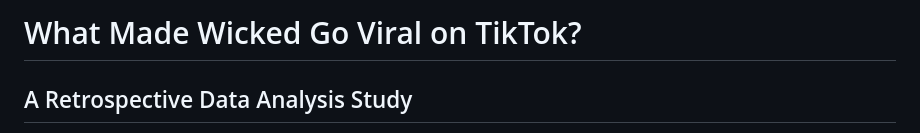
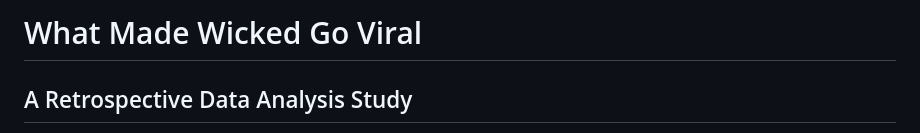
Before and after one commit to isfarbaset/wicked-tiktok-analysis, a Markdown page: README.md, the part around the change. Drawn GitHub-style.

Commit message:
Shorten project title in README.md

```diff
--- a/README.md
+++ b/README.md
@@ -1,4 +1,4 @@
-# What Made Wicked Go Viral on TikTok?
+# What Made Wicked Go Viral
 ## A Retrospective Data Analysis Study
 
 A complete data science project analyzing what audio features and cultural factors drove Wicked's viral success on TikTok following the November 2024 movie release.
```
